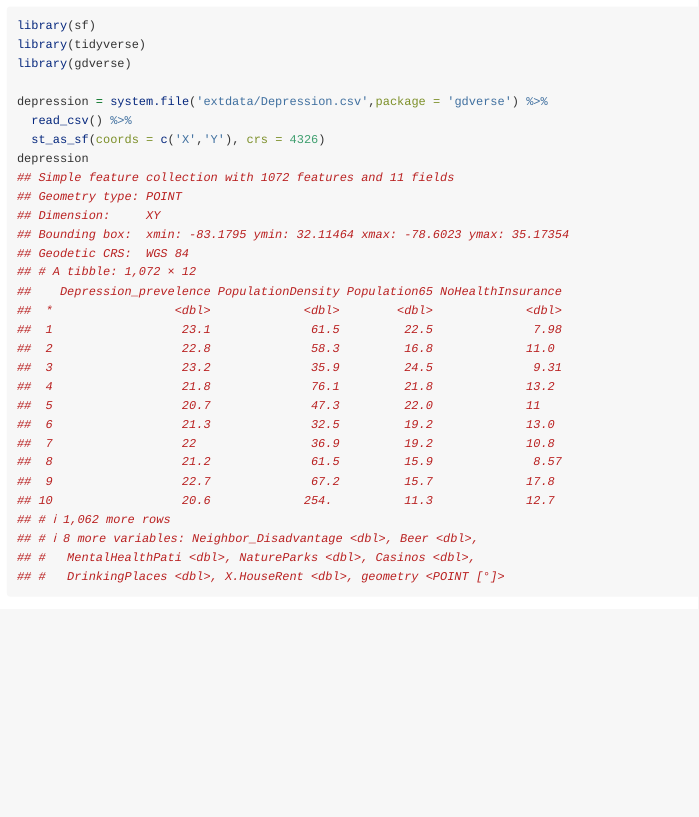
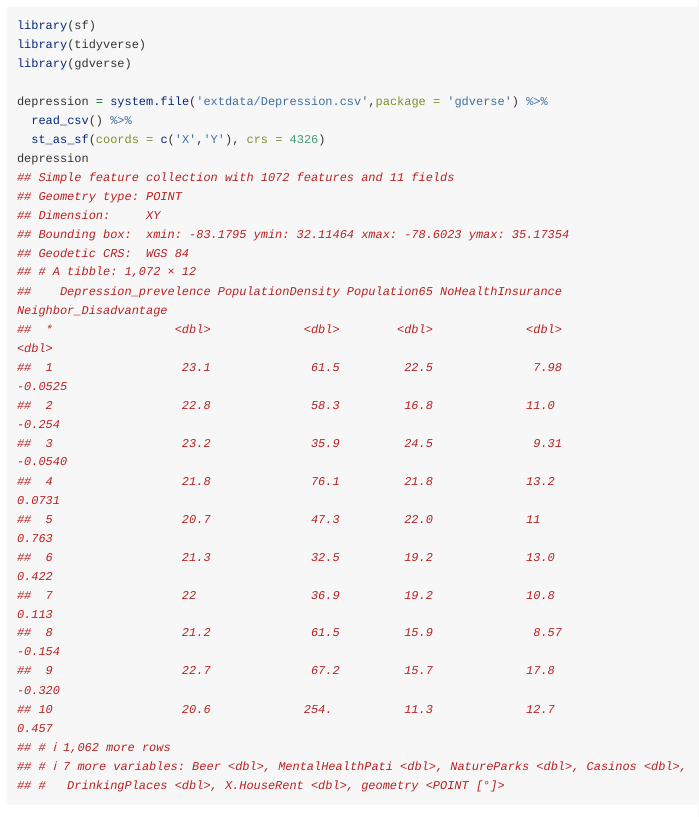
Before and after one commit to stscl/gdverse, an R Markdown document (vignettes/spade.Rmd): the page in a window 1100 px wide, from 120 px down. Rendered offline with R 4.5, knitr and Pandoc, with nearby package versions; long lines of code are wrapped.

Commit message:
rebuild spade vignette

````diff
--- a/vignettes/spade.Rmd
+++ b/vignettes/spade.Rmd
@@ -27,4 +27,3 @@ depression
 ## Bounding box:  xmin: -83.1795 ymin: 32.11464 xmax: -78.6023 ymax: 35.17354
 ## Geodetic CRS:  WGS 84
 ## # A tibble: 1,072 × 12
-##    Depression_prevelence PopulationDensity Population65 NoHealthInsurance
@@ -32,10 +30 @@ depression
-##  1                  23.1              61.5         22.5              7.98
-##  2                  22.8              58.3         16.8             11.0
-##  3                  23.2              35.9         24.5              9.31
-##  4                  21.8              76.1         21.8             13.2
-##  5                  20.7              47.3         22.0             11
-##  6                  21.3              32.5         19.2             13.0
-##  7                  22                36.9         19.2             10.8
-##  8                  21.2              61.5         15.9              8.57
-##  9                  22.7              67.2         15.7             17.8
-## 10                  20.6             254.          11.3             12.7
+##    Depression_prevelence PopulationDensity Population65 NoHealthInsurance Neighbor_Disadvantage
@@ -42,6 +32,15 @@ depression
+##  1                  23.1              61.5         22.5              7.98               -0.0525
+##  2                  22.8              58.3         16.8             11.0                -0.254
+##  3                  23.2              35.9         24.5              9.31               -0.0540
+##  4                  21.8              76.1         21.8             13.2                 0.0731
+##  5                  20.7              47.3         22.0             11                   0.763
+##  6                  21.3              32.5         19.2             13.0                 0.422
+##  7                  22                36.9         19.2             10.8                 0.113
+##  8                  21.2              61.5         15.9              8.57               -0.154
+##  9                  22.7              67.2         15.7             17.8                -0.320
+## 10                  20.6             254.          11.3             12.7                 0.457
 ## # ℹ 1,062 more rows
-## # ℹ 8 more variables: Neighbor_Disadvantage <dbl>, Beer <dbl>,
-## #   MentalHealthPati <dbl>, NatureParks <dbl>, Casinos <dbl>,
+## # ℹ 7 more variables: Beer <dbl>, MentalHealthPati <dbl>, NatureParks <dbl>, Casinos <dbl>,
 ## #   DrinkingPlaces <dbl>, X.HouseRent <dbl>, geometry <POINT [°]>
 ```
 
````
Also changed, not shown: vignettes/spade.Rmd (2 more changed lines).
